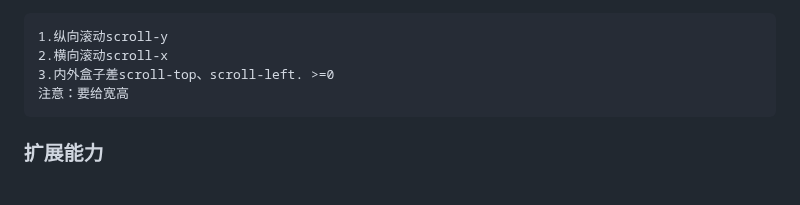
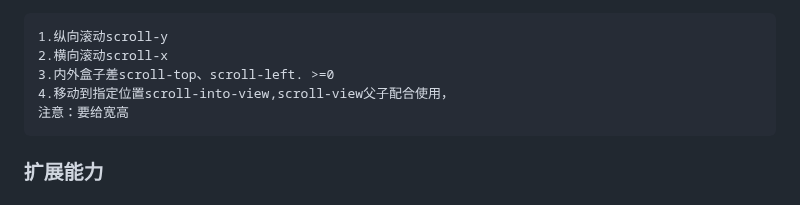
Before and after one commit to EndeavorNo1/knowledge, a Markdown page: 小程序.md, the part around the change. GitHub-like rendering.

````diff
--- a/小程序.md
+++ b/小程序.md
@@ -195,6 +195,7 @@ wx.previewImage({
 1.纵向滚动scroll-y
 2.横向滚动scroll-x
 3.内外盒子差scroll-top、scroll-left. >=0
+4.移动到指定位置scroll-into-view,scroll-view父子配合使用，
 注意：要给宽高
 ```
 ### 扩展能力
````
